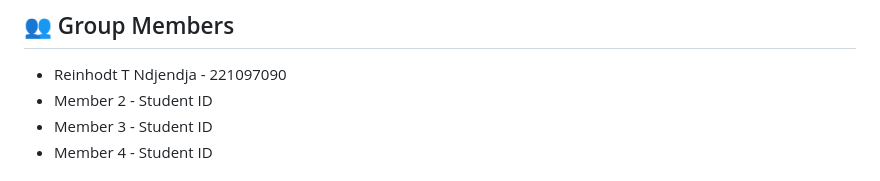
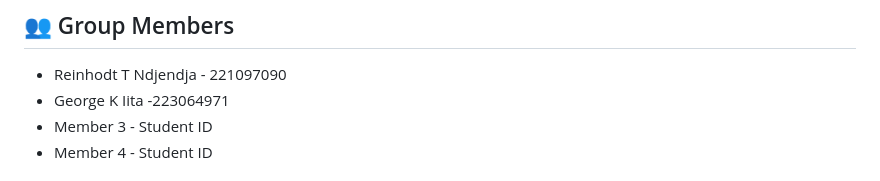
Before and after one commit to madcowgenius/Food-Delivery, a Markdown page: README.md, the part around the change. Rendered like a GitHub page.

Commit message:
Update group member details in README

```diff
--- a/README.md
+++ b/README.md
@@ -253,7 +253,7 @@ Food-Delivery/
 
 ## 👥 Group Members
 - Reinhodt T Ndjendja - 221097090
-- Member 2 - Student ID
+- George K Iita -223064971
 - Member 3 - Student ID
 - Member 4 - Student ID
 
```
